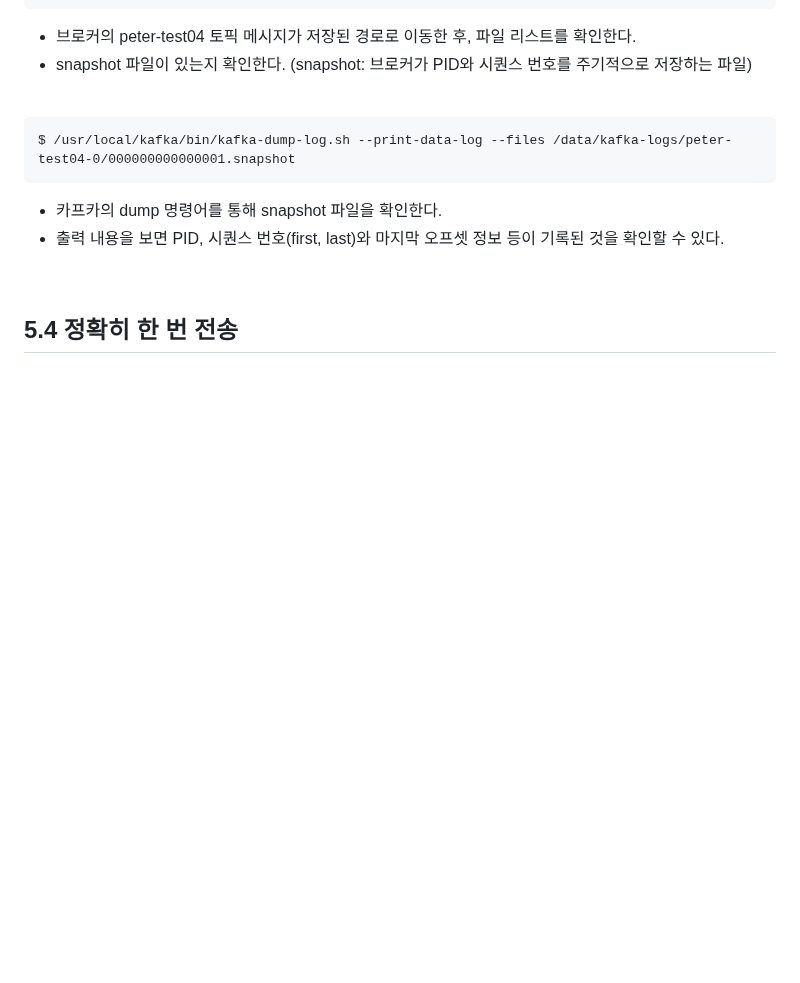
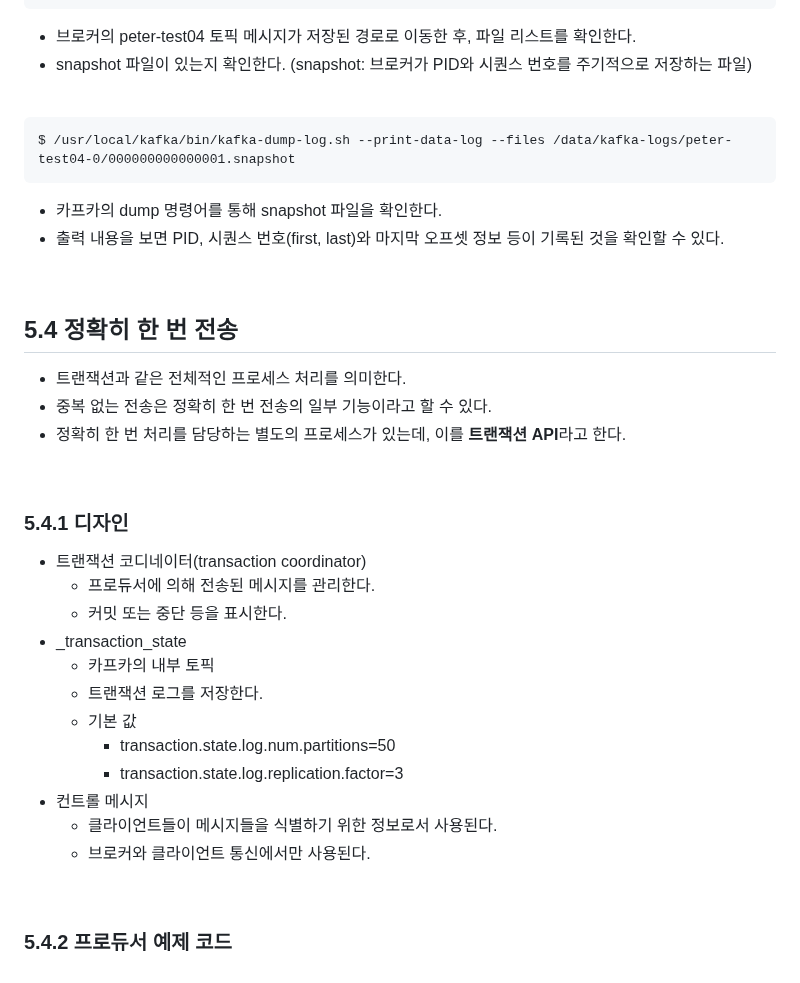
Before and after one commit to mash-up-kr/S3A, a Markdown page: 14th_kafka/sohyeon/CH5_프로듀서의 내부 동작 원리와 구현.md, the part around the change. Drawn GitHub-style; blank space fills up the shorter version.

```diff
--- a/14th_kafka/sohyeon/CH5_프로듀서의 내부 동작 원리와 구현.md
+++ b/14th_kafka/sohyeon/CH5_프로듀서의 내부 동작 원리와 구현.md
@@ -184,3 +184,26 @@ $ /usr/local/kafka/bin/kafka-dump-log.sh --print-data-log --files /data/kafka-lo
 <br/>
 
 ## 5.4 정확히 한 번 전송
+- 트랜잭션과 같은 전체적인 프로세스 처리를 의미한다.
+- 중복 없는 전송은 정확히 한 번 전송의 일부 기능이라고 할 수 있다.
+- 정확히 한 번 처리를 담당하는 별도의 프로세스가 있는데, 이를 **트랜잭션 API**라고 한다.
+
+<br/>
+
+### 5.4.1 디자인
+- 트랜잭션 코디네이터(transaction coordinator)
+  - 프로듀서에 의해 전송된 메시지를 관리한다.
+  - 커밋 또는 중단 등을 표시한다.
+- _transaction_state
+  - 카프카의 내부 토픽
+  - 트랜잭션 로그를 저장한다.
+  - 기본 값
+    - transaction.state.log.num.partitions=50
+    - transaction.state.log.replication.factor=3
+- 컨트롤 메시지
+  - 클라이언트들이 메시지들을 식별하기 위한 정보로서 사용된다.
+  - 브로커와 클라이언트 통신에서만 사용된다.
+
+<br/>
+
+### 5.4.2 프로듀서 예제 코드
```
